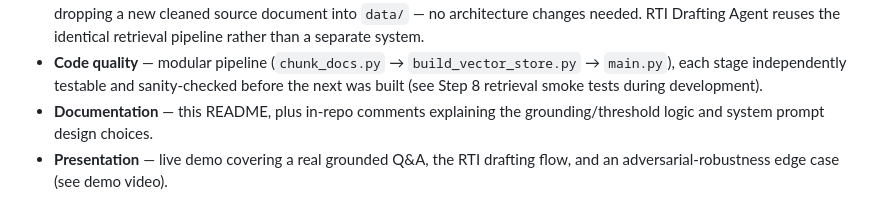
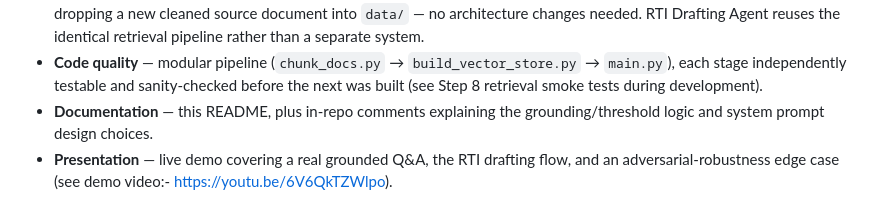
Before and after one commit to AKVanugrah06/Civic-and-Legal-empowerment, a Markdown page: README.md, the part around the change. Rendered like a GitHub page.

Commit message:
readme updated
Updated the presentation section to include a link to the demo video.

```diff
--- a/README.md
+++ b/README.md
@@ -97,4 +97,4 @@ npm run dev
 - **Scalability** — the same chunking/embedding/retrieval pipeline generalizes to any additional Act or legal domain by dropping a new cleaned source document into `data/` — no architecture changes needed. RTI Drafting Agent reuses the identical retrieval pipeline rather than a separate system.
 - **Code quality** — modular pipeline (`chunk_docs.py` → `build_vector_store.py` → `main.py`), each stage independently testable and sanity-checked before the next was built (see Step 8 retrieval smoke tests during development).
 - **Documentation** — this README, plus in-repo comments explaining the grounding/threshold logic and system prompt design choices.
-- **Presentation** — live demo covering a real grounded Q&A, the RTI drafting flow, and an adversarial-robustness edge case (see demo video).
+- **Presentation** — live demo covering a real grounded Q&A, the RTI drafting flow, and an adversarial-robustness edge case (see demo video:- https://youtu.be/6V6QkTZWlpo).
```
